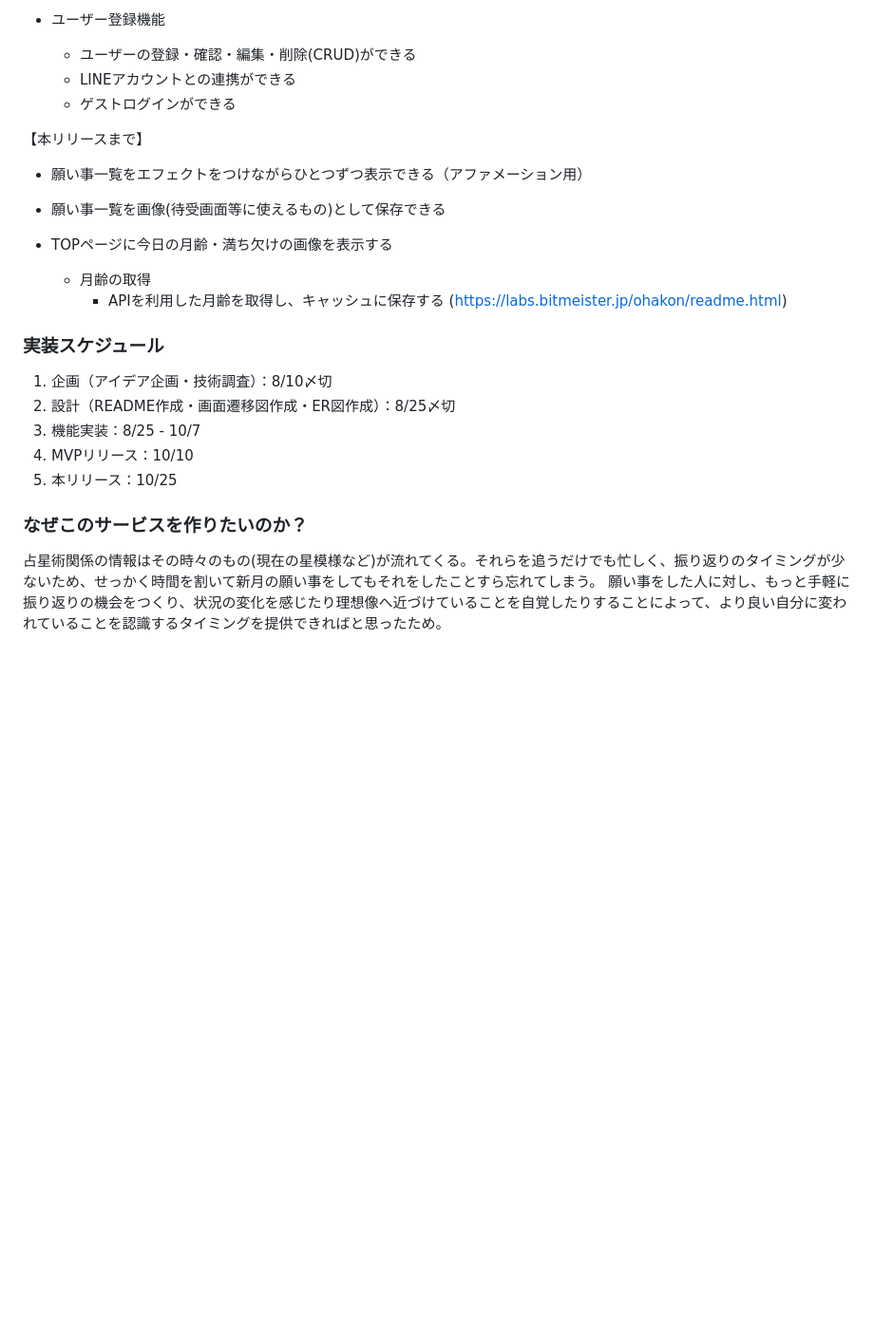
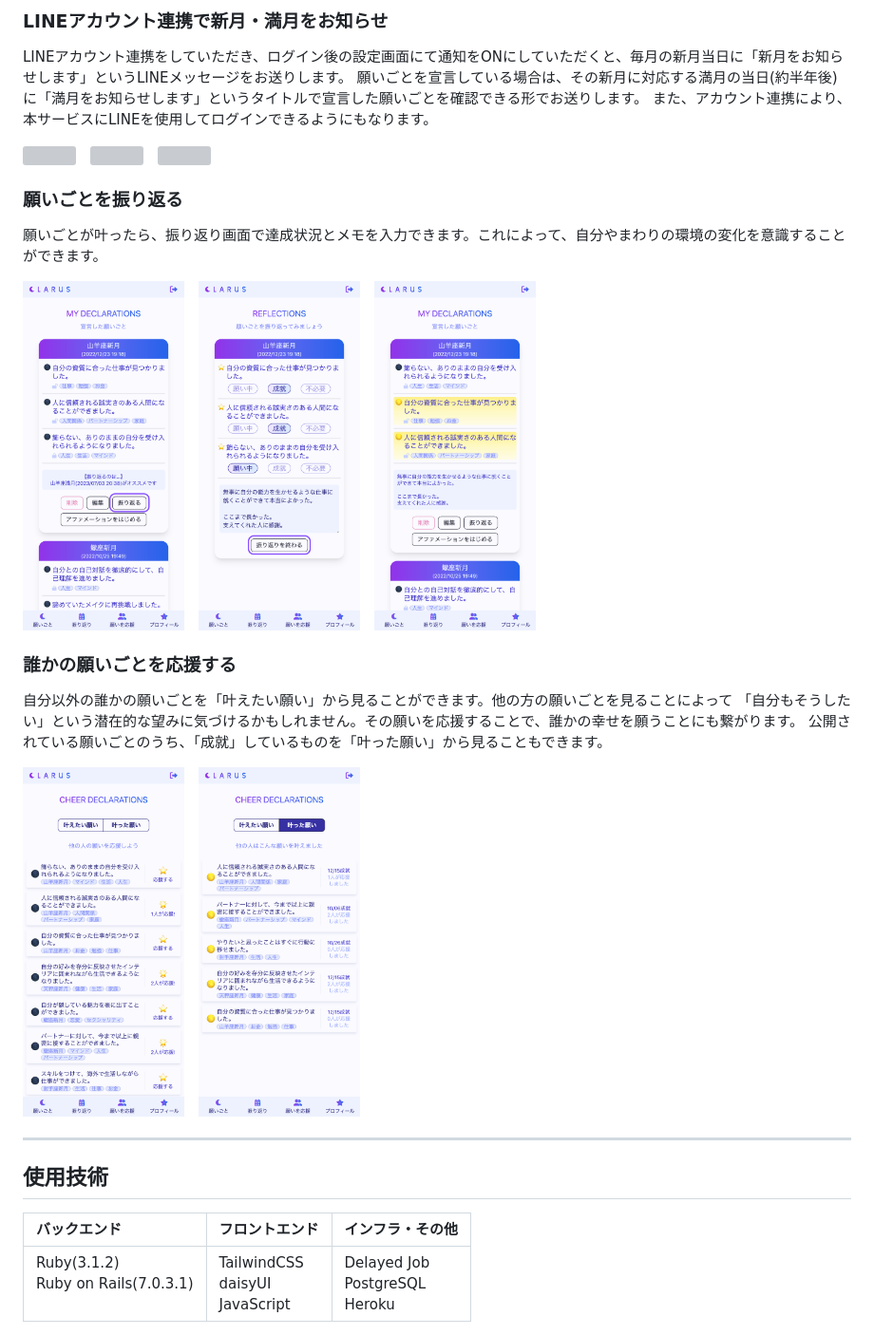
Before and after one commit to 10tealights/new_moon_wishes_app, a Markdown page: README.md, the part around one of its changes. Shown at 95% size. Drawn GitHub-style; blank space fills up the shorter version; grey boxes are pictures that could not be loaded.

```diff
--- a/README.md
+++ b/README.md
@@ -39,25 +33,27 @@
 
-- ユーザー登録機能
-	- ユーザーの登録・確認・編集・削除(CRUD)ができる
-    - LINEアカウントとの連携ができる
-	- ゲストログインができる
+### LINEアカウント連携で新月・満月をお知らせ
+LINEアカウント連携をしていただき、ログイン後の設定画面にて通知をONにしていただくと、毎月の新月当日に「新月をお知らせします」というLINEメッセージをお送りします。
+願いごとを宣言している場合は、その新月に対応する満月の当日(約半年後)に「満月をお知らせします」というタイトルで宣言した願いごとを確認できる形でお送りします。
+また、アカウント連携により、本サービスにLINEを使用してログインできるようにもなります。
 
-【本リリースまで】
-- 願い事一覧をエフェクトをつけながらひとつずつ表示できる（アファメーション用）
-- 願い事一覧を画像(待受画面等に使えるもの)として保存できる
+<img src="https://user-images.githubusercontent.com/99260932/211188012-9915752e-7e15-4166-b606-63a6a83990dd.png" width="170">　<img src="https://user-images.githubusercontent.com/99260932/211188447-d830ff65-1f7f-43ff-8fab-3536865a11b3.png" width="170">　<img src="https://user-images.githubusercontent.com/99260932/211188184-6a31cef4-704e-4fd4-b069-0618c7efdc44.jpg" width="190">
 
-- TOPページに今日の月齢・満ち欠けの画像を表示する
-	- 月齢の取得
-		- APIを利用した月齢を取得し、キャッシュに保存する
-			(https://labs.bitmeister.jp/ohakon/readme.html)
+### 願いごとを振り返る
+願いごとが叶ったら、振り返り画面で達成状況とメモを入力できます。これによって、自分やまわりの環境の変化を意識することができます。
 
-### 実装スケジュール
-1. 企画（アイデア企画・技術調査）：8/10〆切
-2. 設計（README作成・画面遷移図作成・ER図作成）：8/25〆切
-3. 機能実装：8/25 - 10/7
-4. MVPリリース：10/10
-5. 本リリース：10/25
+<img src="https://github.com/10tealights/new_moon_wishes_app/blob/main/app/assets/images/guide_reflection1.png?raw=true"  width="170">　<img src="https://github.com/10tealights/new_moon_wishes_app/blob/main/app/assets/images/guide_reflection2.png?raw=true"  width="170">　<img src="https://github.com/10tealights/new_moon_wishes_app/blob/main/app/assets/images/guide_reflection3.png?raw=true"  width="170">
 
-### なぜこのサービスを作りたいのか？
-占星術関係の情報はその時々のもの(現在の星模様など)が流れてくる。それらを追うだけでも忙しく、振り返りのタイミングが少ないため、せっかく時間を割いて新月の願い事をしてもそれをしたことすら忘れてしまう。
-願い事をした人に対し、もっと手軽に振り返りの機会をつくり、状況の変化を感じたり理想像へ近づけていることを自覚したりすることによって、より良い自分に変われていることを認識するタイミングを提供できればと思ったため。
+### 誰かの願いごとを応援する
+自分以外の誰かの願いごとを「叶えたい願い」から見ることができます。他の方の願いごとを見ることによって 「自分もそうしたい」という潜在的な望みに気づけるかもしれません。その願いを応援することで、誰かの幸せを願うことにも繋がります。
+公開されている願いごとのうち、「成就」しているものを「叶った願い」から見ることもできます。
+
+<img src="https://github.com/10tealights/new_moon_wishes_app/blob/main/app/assets/images/guide_cheer1.png?raw=true"  width="170">　<img src="https://github.com/10tealights/new_moon_wishes_app/blob/main/app/assets/images/guide_cheer2.png?raw=true"  width="170">
+
+***
+
+## 使用技術
+
+|バックエンド|フロントエンド|インフラ・その他|
+| :---- | :---- | :---- |
+|Ruby(3.1.2)<br>Ruby on Rails(7.0.3.1)<br><br>|TailwindCSS<br>daisyUI<br>JavaScript<br>|Delayed Job<br>PostgreSQL<br>Heroku|
+
```
Also changed, not shown: other parts of README.md (+24 -33 lines).
